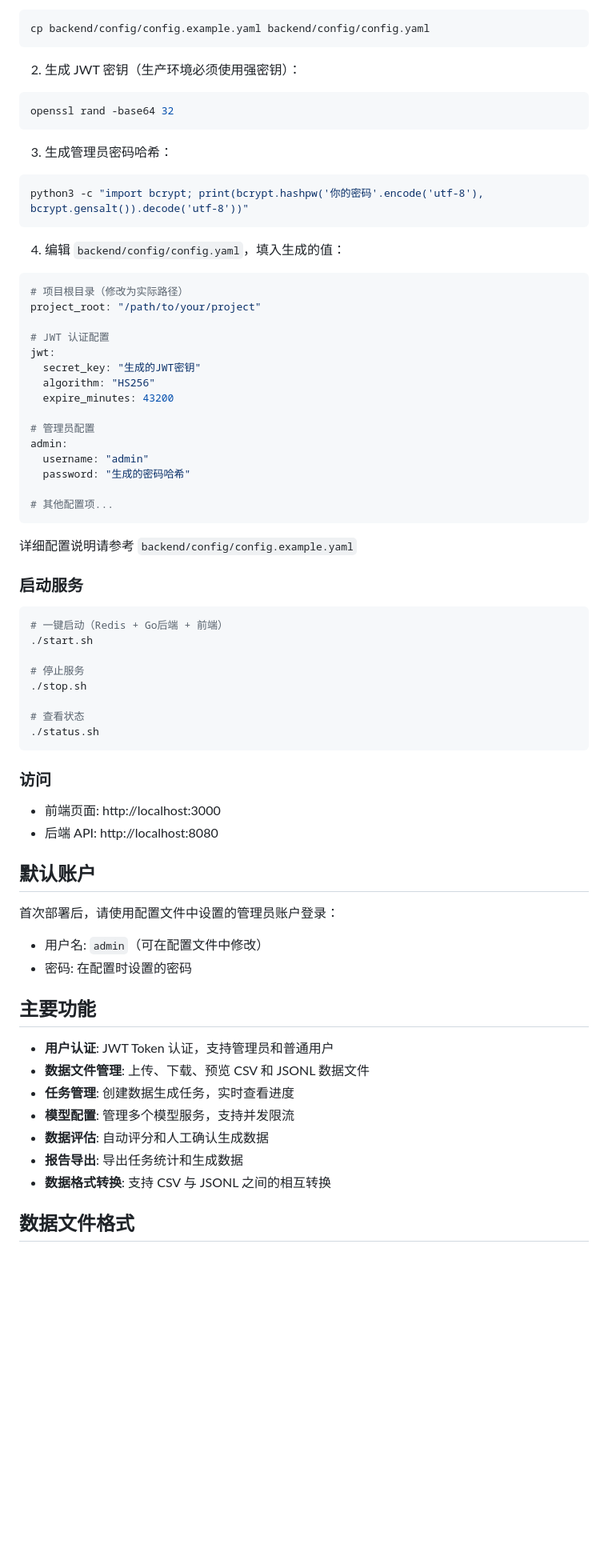
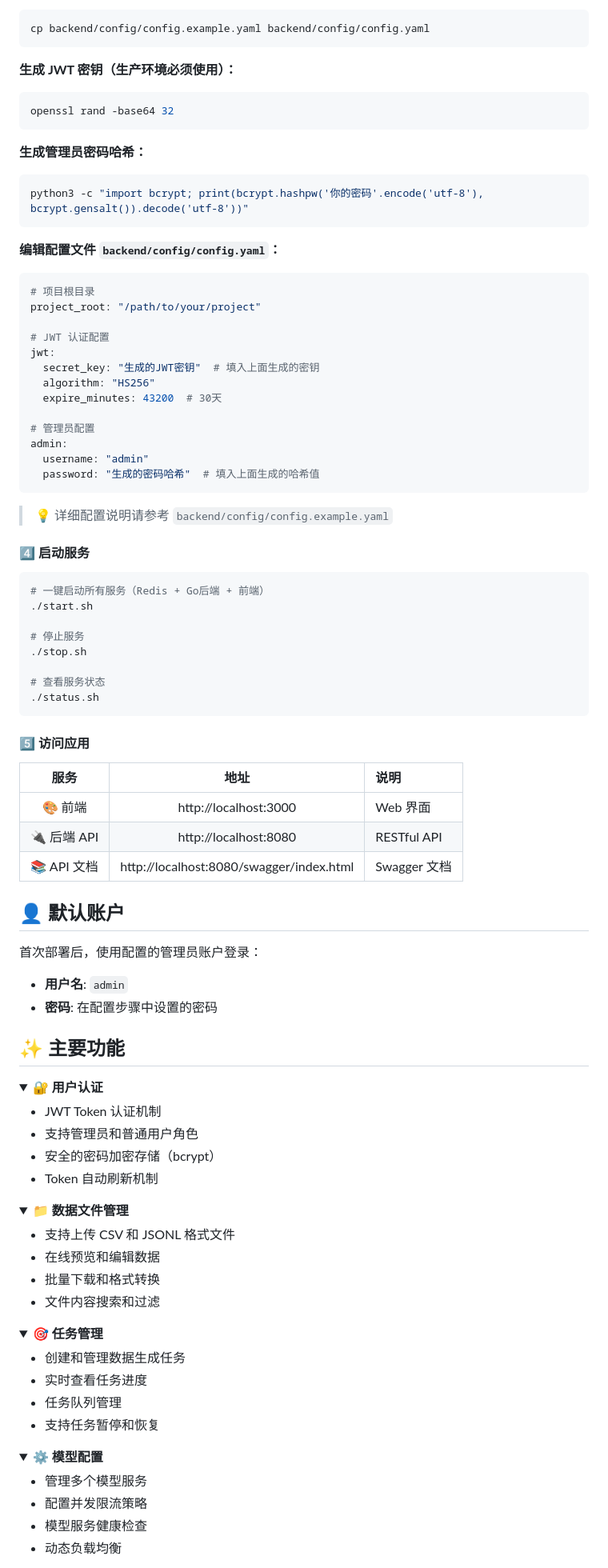
Before and after one commit to lukaipeng666/instruct_data_generate, a Markdown page: README.md, the part around the change printed below. Shown: that part at 80% size. Rendered like a GitHub page; folded sections open; blank space fills up the shorter version.

````diff
--- a/README.md
+++ b/README.md
@@ -71,73 +97,101 @@ cd frontend && npm install && cd ..
 cp backend/config/config.example.yaml backend/config/config.yaml
 ```
 
-2. 生成 JWT 密钥（生产环境必须使用强密钥）：
+**生成 JWT 密钥（生产环境必须使用）：**
 
 ```bash
 openssl rand -base64 32
 ```
 
-3. 生成管理员密码哈希：
+**生成管理员密码哈希：**
 
 ```bash
 python3 -c "import bcrypt; print(bcrypt.hashpw('你的密码'.encode('utf-8'), bcrypt.gensalt()).decode('utf-8'))"
 ```
 
-4. 编辑 `backend/config/config.yaml`，填入生成的值：
+**编辑配置文件 `backend/config/config.yaml`：**
 
 ```yaml
-# 项目根目录（修改为实际路径）
+# 项目根目录
 project_root: "/path/to/your/project"
 
 # JWT 认证配置
 jwt:
-  secret_key: "生成的JWT密钥"
+  secret_key: "生成的JWT密钥"  # 填入上面生成的密钥
   algorithm: "HS256"
-  expire_minutes: 43200
+  expire_minutes: 43200  # 30天
 
 # 管理员配置
 admin:
   username: "admin"
-  password: "生成的密码哈希"
-
-# 其他配置项...
+  password: "生成的密码哈希"  # 填入上面生成的哈希值
 ```
 
-详细配置说明请参考 `backend/config/config.example.yaml`
+> 💡 详细配置说明请参考 `backend/config/config.example.yaml`
 
-### 启动服务
+#### 4️⃣ 启动服务
 
 ```bash
-# 一键启动（Redis + Go后端 + 前端）
+# 一键启动所有服务（Redis + Go后端 + 前端）
 ./start.sh
 
 # 停止服务
 ./stop.sh
 
-# 查看状态
+# 查看服务状态
 ./status.sh
 ```
 
-### 访问
+#### 5️⃣ 访问应用
 
-- 前端页面: http://localhost:3000
-- 后端 API: http://localhost:8080
+| 服务 | 地址 | 说明 |
+|:---:|:---:|:---|
+| 🎨 前端 | http://localhost:3000 | Web 界面 |
+| 🔌 后端 API | http://localhost:8080 | RESTful API |
+| 📚 API 文档 | http://localhost:8080/swagger/index.html | Swagger 文档 |
 
-## 默认账户
+## 👤 默认账户
 
-首次部署后，请使用配置文件中设置的管理员账户登录：
+首次部署后，使用配置的管理员账户登录：
 
-- 用户名: `admin`（可在配置文件中修改）
-- 密码: 在配置时设置的密码
+- **用户名**: `admin`
+- **密码**: 在配置步骤中设置的密码
 
-## 主要功能
+## ✨ 主要功能
 
-- **用户认证**: JWT Token 认证，支持管理员和普通用户
-- **数据文件管理**: 上传、下载、预览 CSV 和 JSONL 数据文件
-- **任务管理**: 创建数据生成任务，实时查看进度
-- **模型配置**: 管理多个模型服务，支持并发限流
-- **数据评估**: 自动评分和人工确认生成数据
-- **报告导出**: 导出任务统计和生成数据
-- **数据格式转换**: 支持 CSV 与 JSONL 之间的相互转换
+<details>
+<summary><b>🔐 用户认证</b></summary>
 
-## 数据文件格式
+- JWT Token 认证机制
+- 支持管理员和普通用户角色
+- 安全的密码加密存储（bcrypt）
+- Token 自动刷新机制
+</details>
+
+<details>
+<summary><b>📁 数据文件管理</b></summary>
+
+- 支持上传 CSV 和 JSONL 格式文件
+- 在线预览和编辑数据
+- 批量下载和格式转换
+- 文件内容搜索和过滤
+</details>
+
+<details>
+<summary><b>🎯 任务管理</b></summary>
+
+- 创建和管理数据生成任务
+- 实时查看任务进度
+- 任务队列管理
+- 支持任务暂停和恢复
+</details>
+
+<details>
+<summary><b>⚙️ 模型配置</b></summary>
+
+- 管理多个模型服务
+- 配置并发限流策略
+- 模型服务健康检查
+- 动态负载均衡
+</details>
+
````
Also changed, not shown: other parts of README.md (+161 -79 lines).
